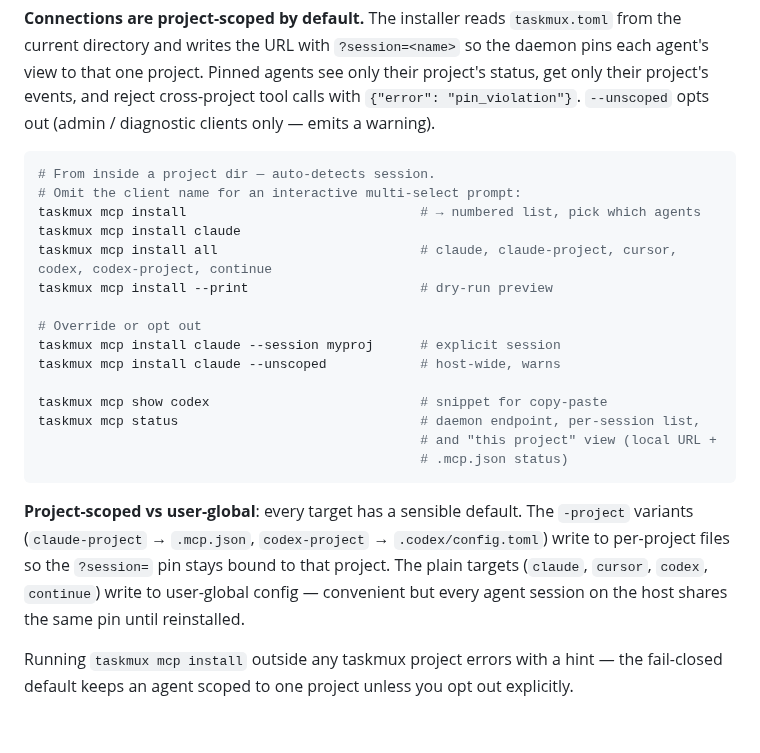
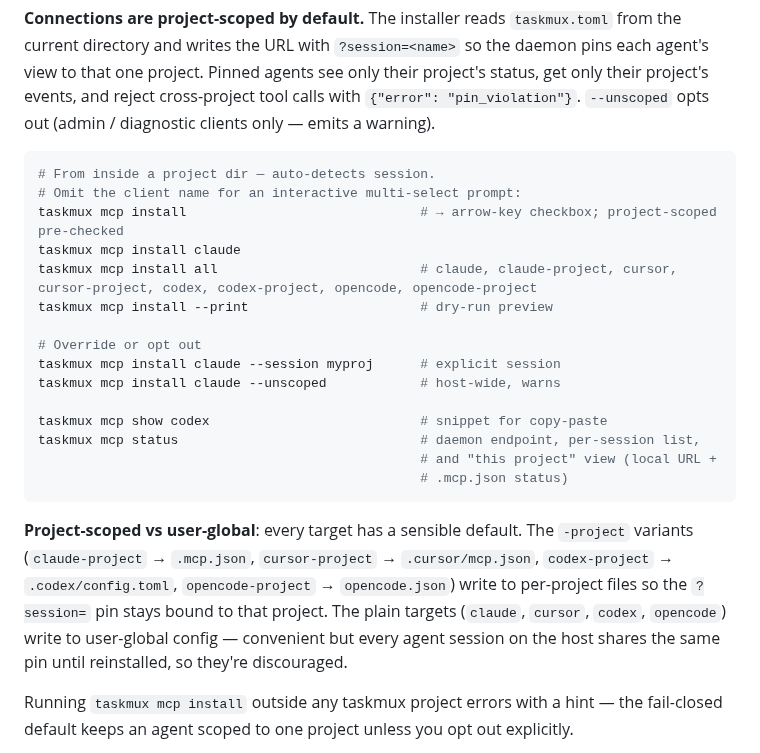
Before and after one commit to nc9/taskmux, a Markdown page: README.md, the part around the change. GitHub-like rendering; blank space fills up the shorter version.

Commit message:
docs(mcp): refresh client list and prompt example for cursor-project + opencode

````diff
--- a/README.md
+++ b/README.md
@@ -575,9 +575,9 @@ The daemon hosts a Model Context Protocol server at `http://localhost:{api_port}
 ```bash
 # From inside a project dir — auto-detects session.
 # Omit the client name for an interactive multi-select prompt:
-taskmux mcp install                              # → numbered list, pick which agents
+taskmux mcp install                              # → arrow-key checkbox; project-scoped pre-checked
 taskmux mcp install claude
-taskmux mcp install all                          # claude, claude-project, cursor, codex, codex-project, continue
+taskmux mcp install all                          # claude, claude-project, cursor, cursor-project, codex, codex-project, opencode, opencode-project
 taskmux mcp install --print                      # dry-run preview
 
 # Override or opt out
@@ -591,11 +591,13 @@ taskmux mcp status                               # daemon endpoint, per-session
 ```
 
 **Project-scoped vs user-global**: every target has a sensible default. The
-`-project` variants (`claude-project` → `.mcp.json`, `codex-project` →
-`.codex/config.toml`) write to per-project files so the `?session=` pin
-stays bound to that project. The plain targets (`claude`, `cursor`,
-`codex`, `continue`) write to user-global config — convenient but every
-agent session on the host shares the same pin until reinstalled.
+`-project` variants (`claude-project` → `.mcp.json`, `cursor-project` →
+`.cursor/mcp.json`, `codex-project` → `.codex/config.toml`,
+`opencode-project` → `opencode.json`) write to per-project files so the
+`?session=` pin stays bound to that project. The plain targets (`claude`,
+`cursor`, `codex`, `opencode`) write to user-global config — convenient
+but every agent session on the host shares the same pin until
+reinstalled, so they're discouraged.
 
 Running `taskmux mcp install` outside any taskmux project errors with a hint — the fail-closed default keeps an agent scoped to one project unless you opt out explicitly.
 
````
Also changed, not shown: skills/taskmux/SKILL.md (+13 -7 lines).
